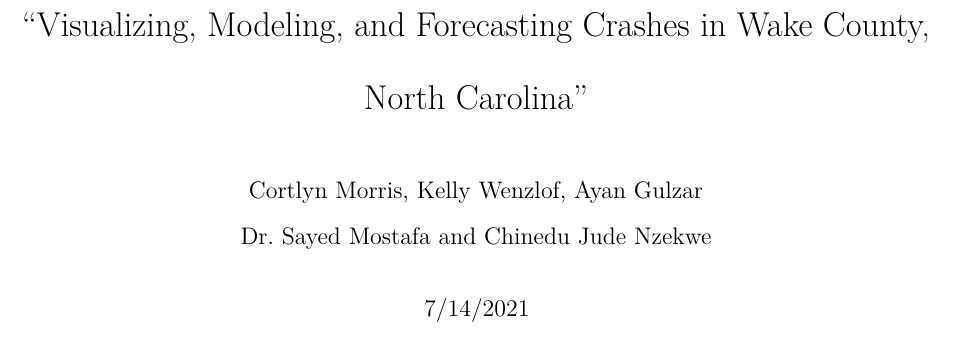
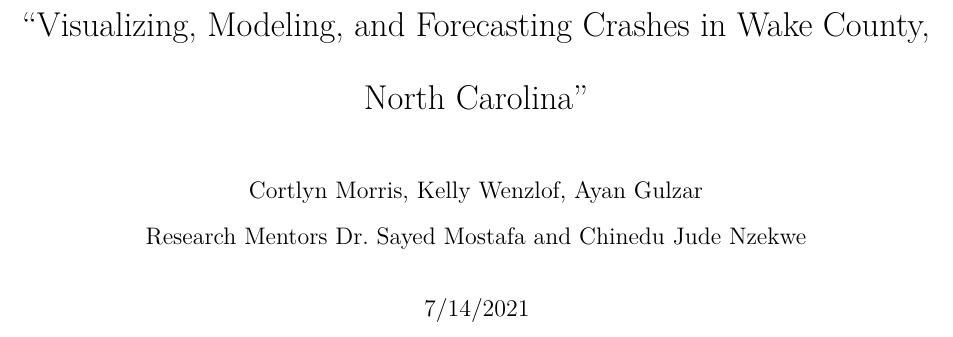
Before and after one commit to cortlynmorris/dsareu2021, an R Markdown document (FinalReport.Rmd): part of page 1 of 6, cut so that both start at the same text. Rendered offline with R 4.5, knitr and Pandoc, then LaTeX, with nearby package versions.

Commit message:
minor change

```diff
--- a/FinalReport.Rmd
+++ b/FinalReport.Rmd
@@ -3,7 +3,7 @@ title:
   \vspace{3in} "Visualizing, Modeling, and Forecasting Crashes in Wake County, North Carolina"
 author:
   - Cortlyn Morris, Kelly Wenzlof, Ayan Gulzar
-  - Dr. Sayed Mostafa and Chinedu Jude Nzekwe
+  - Research Mentors Dr. Sayed Mostafa and Chinedu Jude Nzekwe
 date: "7/14/2021"
 header-includes:
     - \usepackage{setspace}\doublespacing
```
Also changed, not shown: FinalReport.Rmd (1 more changed lines).
